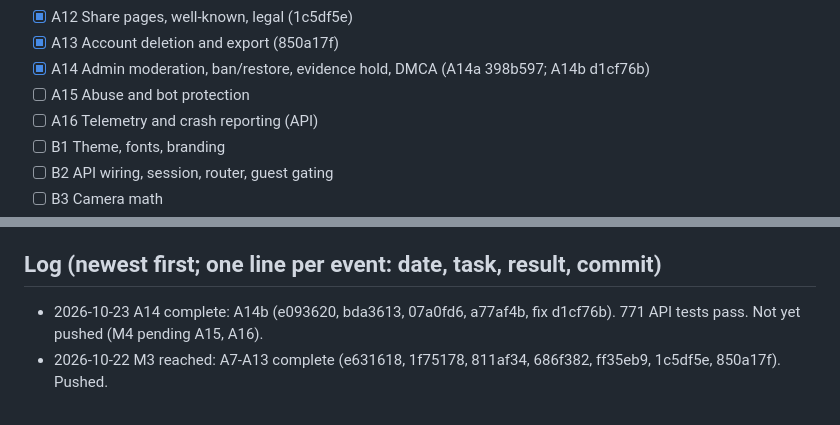
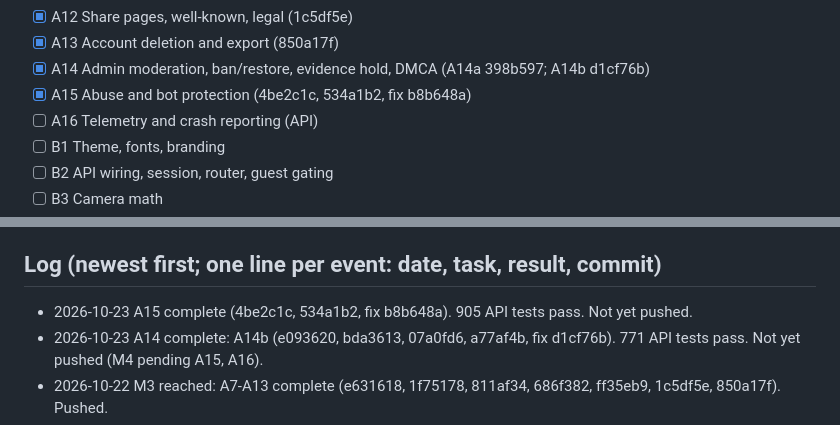
Before and after one commit to chestnutcone/photo_walkthrough_app, a Markdown page: docs/superpowers/PROGRESS.md, 2 parts joined by grey strips. Rendered like a GitHub page.

Commit message:
docs: mark A15 complete

```diff
--- a/docs/superpowers/PROGRESS.md
+++ b/docs/superpowers/PROGRESS.md
@@ -46,7 +46,7 @@ Read this first after any interruption. Update it after every task, then commit.
 - [x] A12 Share pages, well-known, legal (1c5df5e)
 - [x] A13 Account deletion and export (850a17f)
 - [x] A14 Admin moderation, ban/restore, evidence hold, DMCA (A14a 398b597; A14b d1cf76b)
-- [ ] A15 Abuse and bot protection
+- [x] A15 Abuse and bot protection (4be2c1c, 534a1b2, fix b8b648a)
 - [ ] A16 Telemetry and crash reporting (API)
 - [ ] B1 Theme, fonts, branding
 - [ ] B2 API wiring, session, router, guest gating
@@ -66,6 +66,7 @@ Read this first after any interruption. Update it after every task, then commit.
 - [ ] S1 Security review gate
 
 ## Log (newest first; one line per event: date, task, result, commit)
+- 2026-10-23 A15 complete (4be2c1c, 534a1b2, fix b8b648a). 905 API tests pass. Not yet pushed.
 - 2026-10-23 A14 complete: A14b (e093620, bda3613, 07a0fd6, a77af4b, fix d1cf76b). 771 API tests pass. Not yet pushed (M4 pending A15, A16).
 - 2026-10-22 M3 reached: A7-A13 complete (e631618, 1f75178, 811af34, 686f382, ff35eb9, 1c5df5e, 850a17f). Pushed.
 - 2026-10-22 M2 reached: A1-A6 complete (56fb231, d28b26e, a2277e1, 1fdcd5c, 1d81d0f, ccb8aef). Pushed.
```
